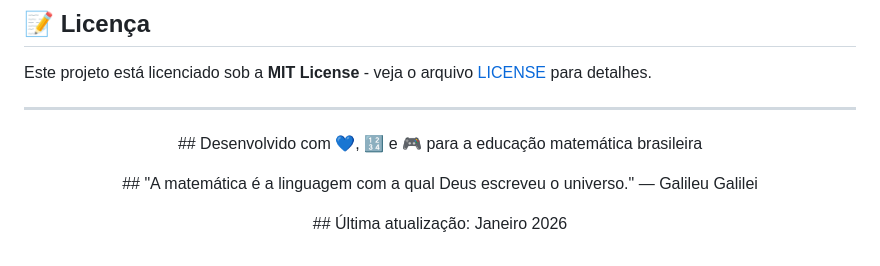
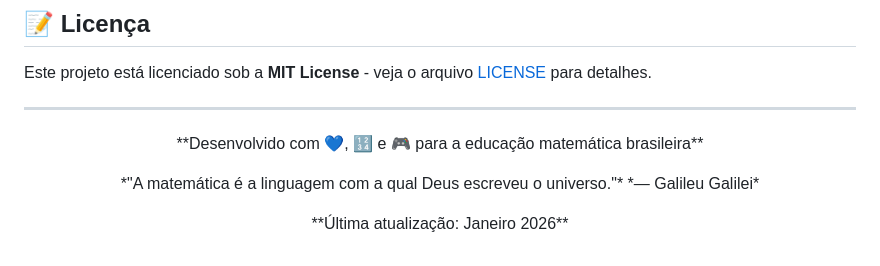
Before and after one commit to profsergioericmatematica/Projeto-Integrador-IV-UNIVESP-AID-Agencia-de-Investigao-de-Dados, a Markdown page: README.md, the part around the change. Rendered like a GitHub page.

```diff
--- a/README.md
+++ b/README.md
@@ -187,12 +187,14 @@ Este projeto está licenciado sob a **MIT License** - veja o arquivo [LICENSE](L
 ---
 
 <p align="center">
-## Desenvolvido com 💙, 🔢 e 🎮 para a educação matemática brasileira
-</p>
-<p align="center">
-## "A matemática é a linguagem com a qual Deus escreveu o universo." — Galileu Galilei
+**Desenvolvido com 💙, 🔢 e 🎮 para a educação matemática brasileira**
 </p>
 
 <p align="center">
-## Última atualização: Janeiro 2026
+*"A matemática é a linguagem com a qual Deus escreveu o universo."*
+*— Galileu Galilei*
 </p>
+
+<p align="center">
+**Última atualização: Janeiro 2026**
+</p>
```
